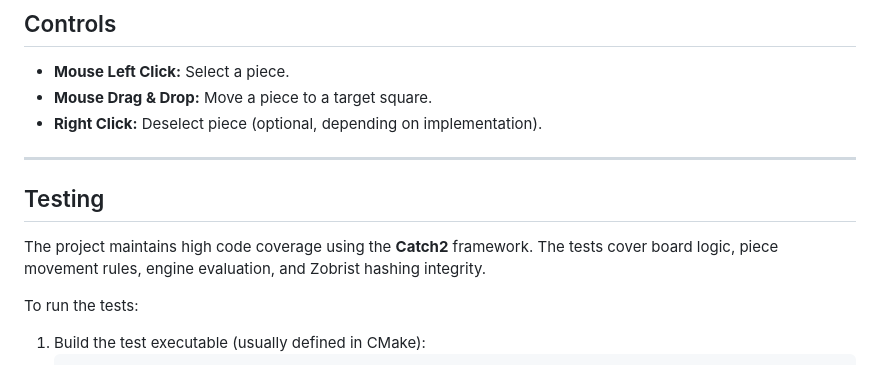
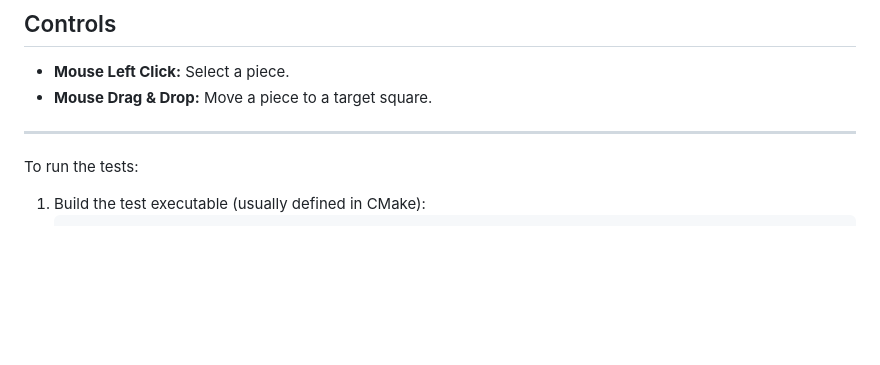
Before and after one commit to Witkovskyy/oop_nst_2_k_w, a Markdown page: README.md, the part around the change. GitHub-like rendering; blank space fills up the shorter version.

Commit message:
Update controls and remove testing section from README (#52)
Removed optional right-click deselecting piece instruction and the testing section.

```diff
--- a/README.md
+++ b/README.md
@@ -74,13 +74,7 @@ The project features a custom-built chess engine capable of playing against a hu
 
 * **Mouse Left Click:** Select a piece.
 * **Mouse Drag & Drop:** Move a piece to a target square.
-* **Right Click:** Deselect piece (optional, depending on implementation).
-
 ---
-
-##  Testing
-
-The project maintains high code coverage using the **Catch2** framework. The tests cover board logic, piece movement rules, engine evaluation, and Zobrist hashing integrity.
 
 To run the tests:
 
```
